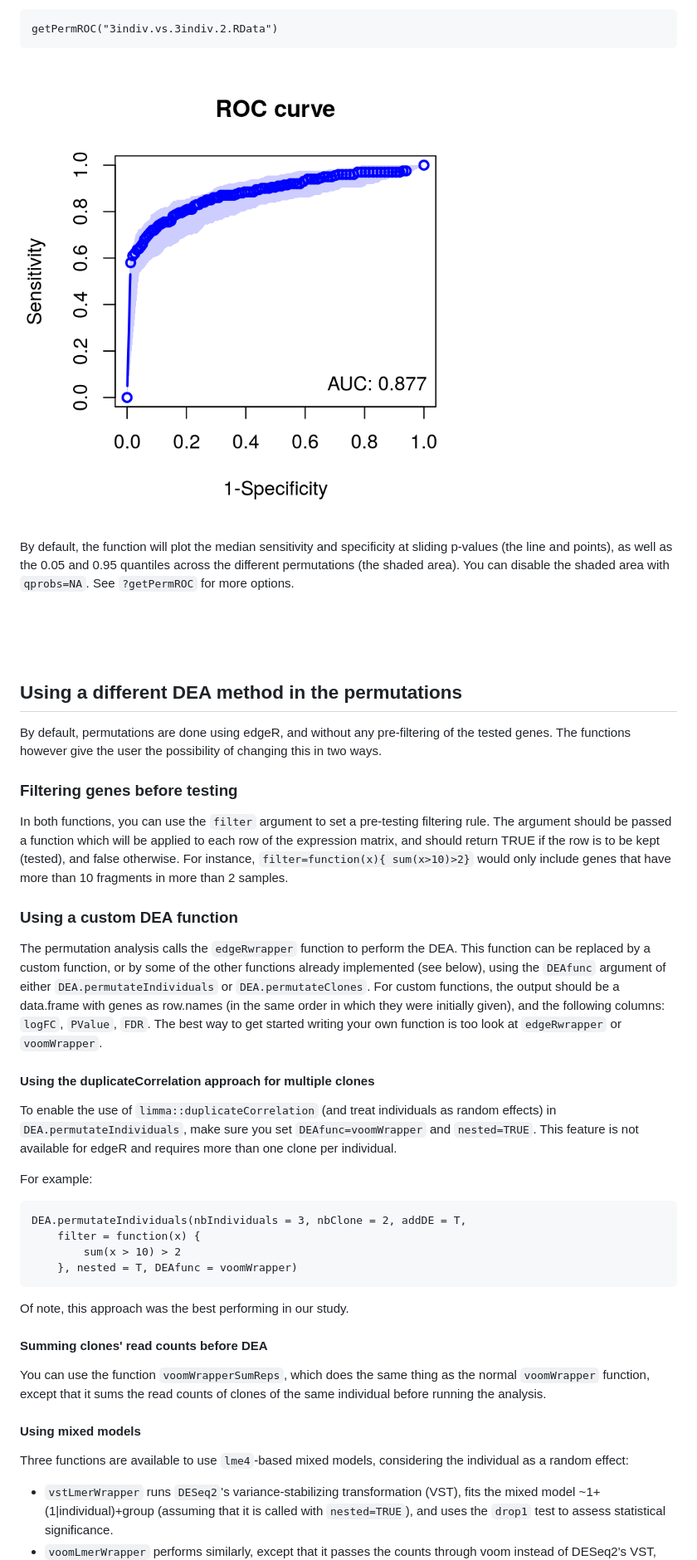
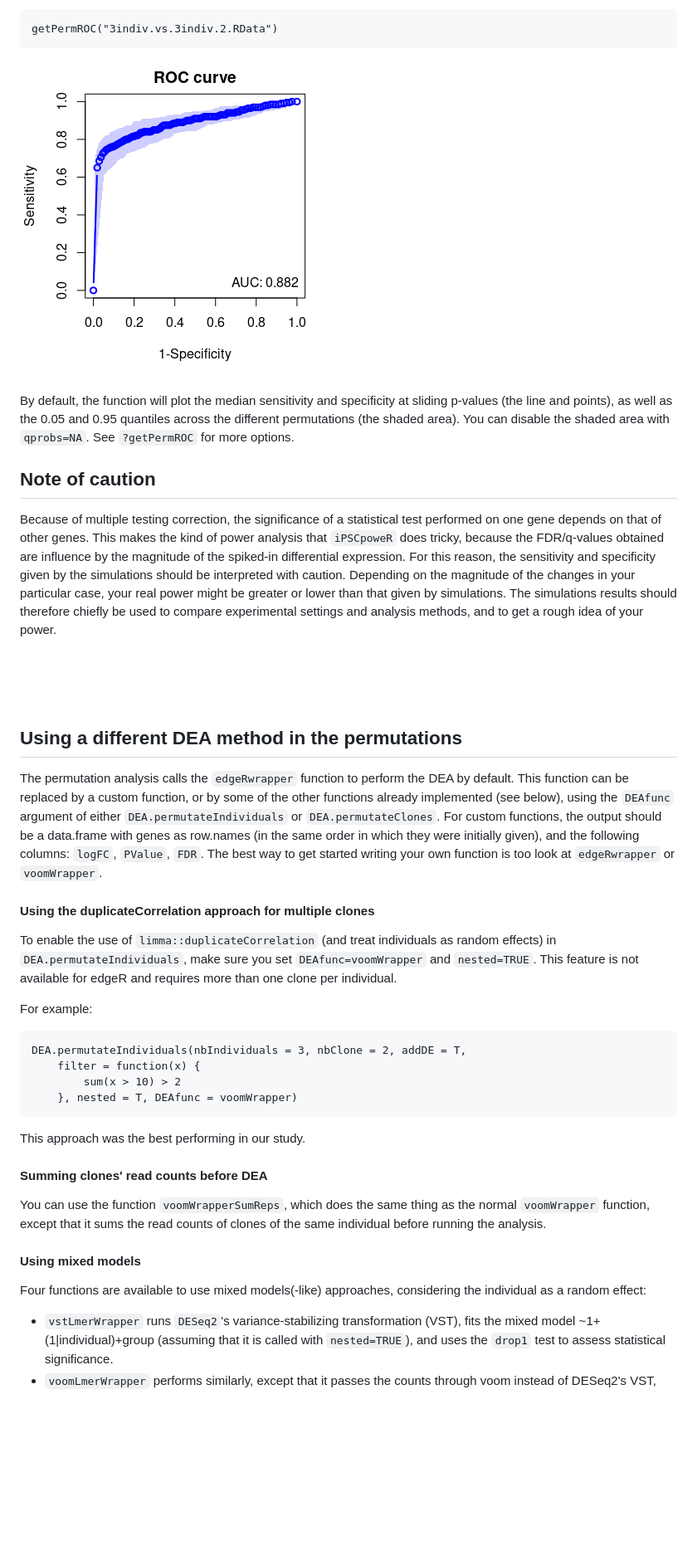
Before and after one commit to plger/iPSCpoweR, a Markdown page: README.md, the part around one of its changes. Shown at 83% size. Drawn GitHub-style; pictures changed too: vignettes/ROC.png; blank space fills up the shorter version.

````diff
--- a/README.md
+++ b/README.md
@@ -171,20 +181,17 @@ hist(pm[[1]]$FP, xlab="False positives", ylab="Number of permutations",breaks=20
 <p><img src="vignettes/ROC.png"/></p>
 <p>By default, the function will plot the median sensitivity and specificity at sliding p-values (the line and points), as well as the 0.05 and 0.95 quantiles across the different permutations (the shaded area). You can disable the shaded area with <code>qprobs=NA</code>. See <code>?getPermROC</code> for more options.</p>
 
+
+## Note of caution
+
+Because of multiple testing correction, the significance of a statistical test performed on one gene depends on that of other genes. This makes the kind of power analysis that `iPSCpoweR` does tricky, because the FDR/q-values obtained are influence by the magnitude of the spiked-in differential expression. For this reason, the sensitivity and specificity given by the simulations should be interpreted with caution. Depending on the magnitude of the changes in your particular case, your real power might be greater or lower than that given by simulations. The simulations results should therefore chiefly be used to compare experimental settings and analysis methods, and to get a rough idea of your power.
+
 <br/><br/><br/>
 
 
 ## Using a different DEA method in the permutations
 
-By default, permutations are done using edgeR, and without any pre-filtering of the tested genes. The functions however give the user the possibility of changing this in two ways.
-
-### Filtering genes before testing
-
-In both functions, you can use the `filter` argument to set a pre-testing filtering rule. The argument should be passed a function which will be applied to each row of the expression matrix, and should return TRUE if the row is to be kept (tested), and false otherwise. For instance, `filter=function(x){ sum(x>10)>2}` would only include genes that have more than 10 fragments in more than 2 samples.
-
-### Using a custom DEA function
-
-The permutation analysis calls the `edgeRwrapper` function to perform the DEA. This function can be replaced by a custom function, or by some of the other functions already implemented (see below), using the `DEAfunc` argument of either `DEA.permutateIndividuals` or `DEA.permutateClones`. For custom functions, the output should be a data.frame with genes as row.names (in the same order in which they were initially given), and the following columns: `logFC`, `PValue`, `FDR`. The best way to get started writing your own function is too look at `edgeRwrapper` or `voomWrapper`.
+The permutation analysis calls the `edgeRwrapper` function to perform the DEA by default. This function can be replaced by a custom function, or by some of the other functions already implemented (see below), using the `DEAfunc` argument of either `DEA.permutateIndividuals` or `DEA.permutateClones`. For custom functions, the output should be a data.frame with genes as row.names (in the same order in which they were initially given), and the following columns: `logFC`, `PValue`, `FDR`. The best way to get started writing your own function is too look at `edgeRwrapper` or `voomWrapper`.
 
 #### Using the duplicateCorrelation approach for multiple clones
 
@@ -198,7 +205,7 @@ DEA.permutateIndividuals(nbIndividuals = 3, nbClone = 2, addDE = T,
     }, nested = T, DEAfunc = voomWrapper)
 ```
 
-Of note, this approach was the best performing in our study.
+This approach was the best performing in our study.
 
 #### Summing clones' read counts before DEA
 
@@ -206,7 +213,7 @@ You can use the function `voomWrapperSumReps`, which does the same thing as the
 
 #### Using mixed models
 
-Three functions are available to use `lme4`-based mixed models, considering the individual as a random effect:
+Four functions are available to use mixed models(-like) approaches, considering the individual as a random effect:
 
 * `vstLmerWrapper` runs `DESeq2`'s variance-stabilizing transformation (VST), fits the mixed model ~1+(1|individual)+group (assuming that it is called with `nested=TRUE`), and uses the `drop1` test to assess statistical significance.
 * `voomLmerWrapper` performs similarly, except that it passes the counts through voom instead of DESeq2's VST,
````
Also changed, not shown: other parts of README.md (+24 -13 lines), vignettes/hist.png (deleted), vignettes/sensMat.png, 8 other files.
